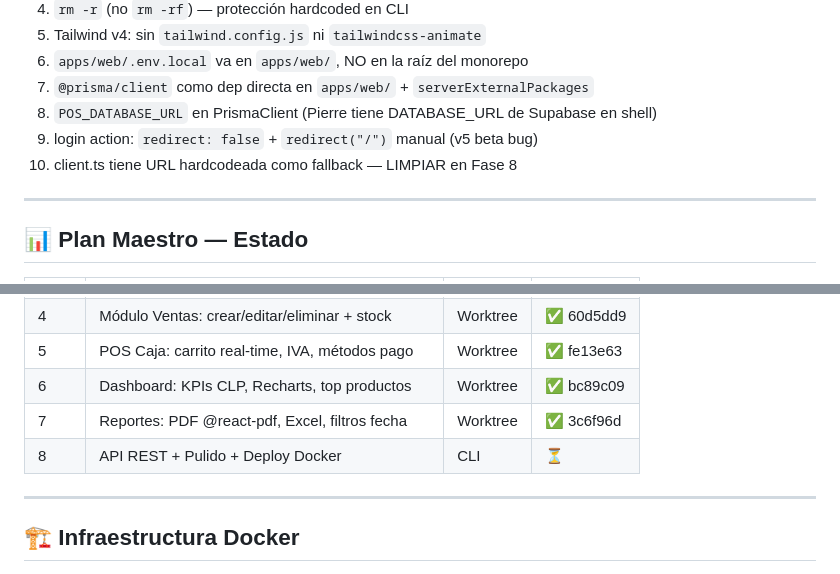
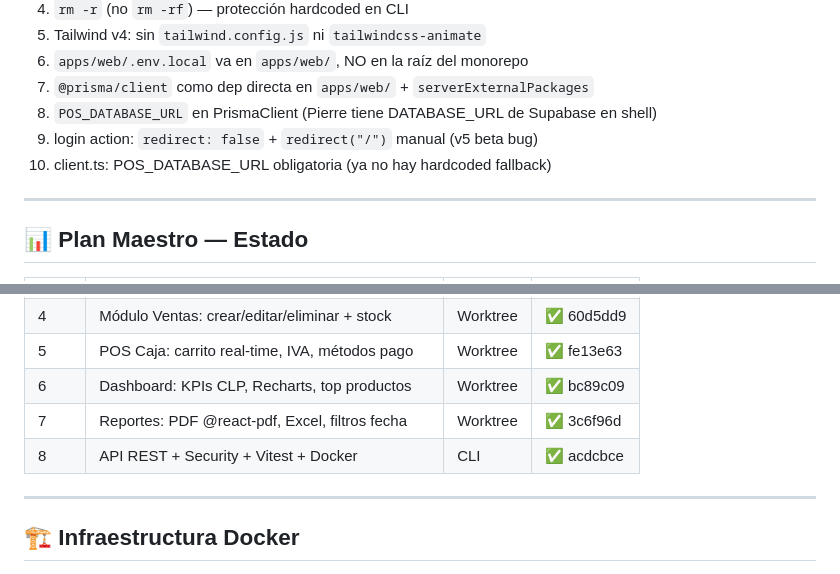
Before and after one commit to Dysa-Devlmer/pos_dysa, a Markdown page: CLAUDE.md, 2 parts joined by grey strips. GitHub-like rendering.

Commit message:
docs: marcar Fase 8 como completada en CLAUDE.md
Co-Authored-By: Claude Opus 4.6 (1M context) <noreply@anthropic.com>

```diff
--- a/CLAUDE.md
+++ b/CLAUDE.md
@@ -85,7 +85,7 @@ Editar: revertir vieja + aplicar nueva → $transaction
 7. `@prisma/client` como dep directa en `apps/web/` + `serverExternalPackages`
 8. `POS_DATABASE_URL` en PrismaClient (Pierre tiene DATABASE_URL de Supabase en shell)
 9. login action: `redirect: false` + `redirect("/")` manual (v5 beta bug)
-10. client.ts tiene URL hardcodeada como fallback — LIMPIAR en Fase 8
+10. client.ts: POS_DATABASE_URL obligatoria (ya no hay hardcoded fallback)
 
 ---
 
@@ -102,7 +102,7 @@ Editar: revertir vieja + aplicar nueva → $transaction
 | 5 | POS Caja: carrito real-time, IVA, métodos pago | Worktree | ✅ fe13e63 |
 | 6 | Dashboard: KPIs CLP, Recharts, top productos | Worktree | ✅ bc89c09 |
 | 7 | Reportes: PDF @react-pdf, Excel, filtros fecha | Worktree | ✅ 3c6f96d |
-| 8 | API REST + Pulido + Deploy Docker | CLI | ⏳ |
+| 8 | API REST + Security + Vitest + Docker | CLI | ✅ acdcbce |
 
 ---
 
```
